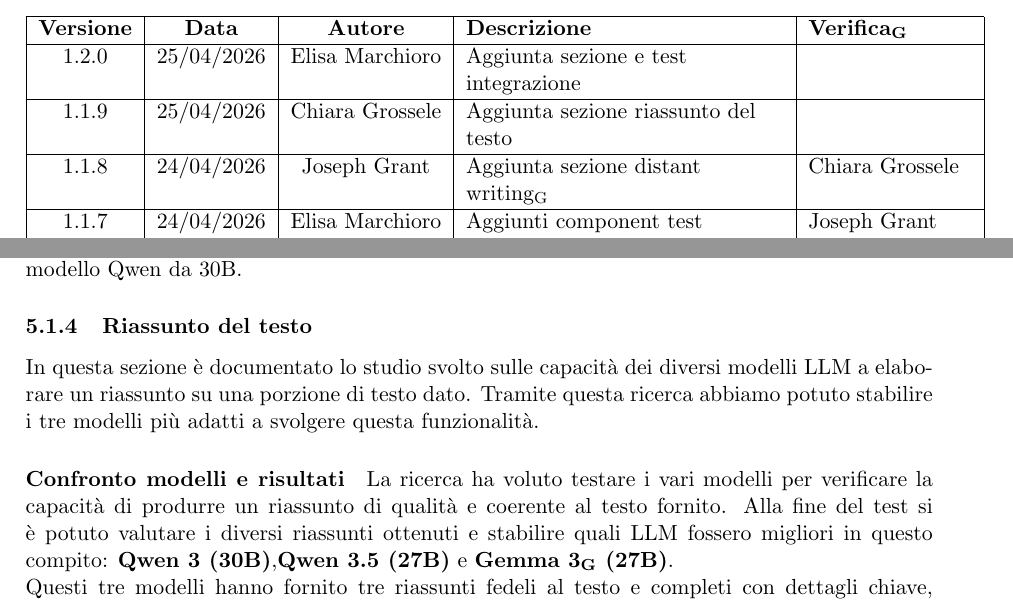
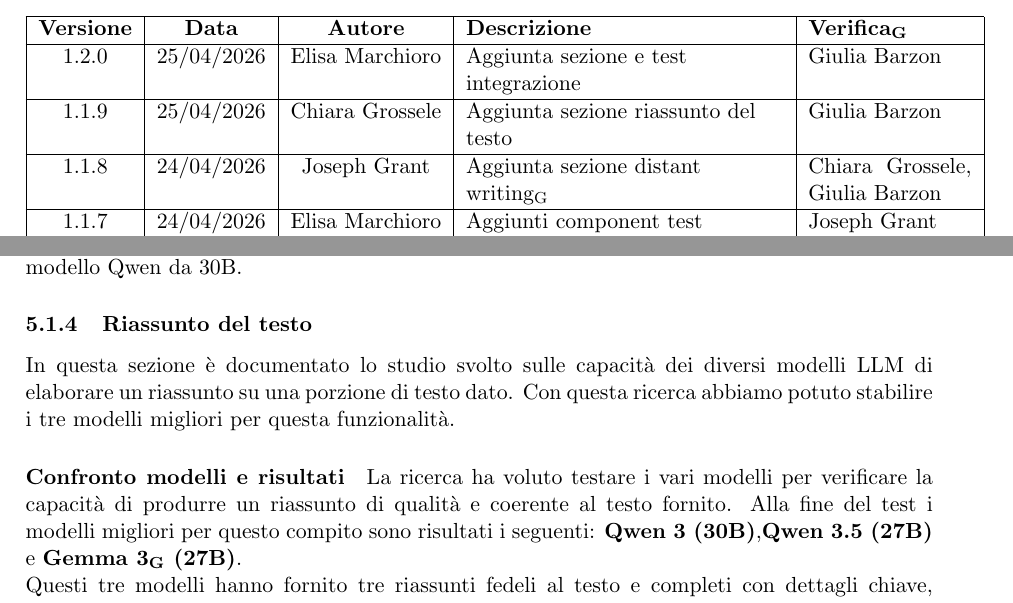
Before and after one commit to ByteMe25/ByteMe, a LaTeX document (src/3_PB/Piano_di_Qualifica_v.1.2.0.tex): two parts of pages 2 and 22 of 55, joined at a grey line, cut so that both start at the same text. Compiled offline with pdfLaTeX.

Commit message:
verificato PdQ

```diff
--- a/src/3_PB/Piano_di_Qualifica_v.1.1.9.tex
+++ b/src/3_PB/Piano_di_Qualifica_v.1.2.0.tex
@@ -103,11 +103,11 @@
         \hline
         \textbf{Versione} & \textbf{Data} & \textbf{Autore} & \textbf{Descrizione} & \textbf{\gls{Verifica}} \\
         \hline
-        1.2.0 & 25/04/2026 & Elisa Marchioro & Aggiunta sezione e test integrazione & \\
-        \hline
-        1.1.9 & 25/04/2026 & Chiara Grossele & Aggiunta sezione riassunto del testo & \\
-        \hline
-        1.1.8 & 24/04/2026 & Joseph Grant & Aggiunta sezione \gls{distant writing} & Chiara Grossele\\
+        1.2.0 & 25/04/2026 & Elisa Marchioro & Aggiunta sezione e test integrazione & Giulia Barzon\\
+        \hline
+        1.1.9 & 25/04/2026 & Chiara Grossele & Aggiunta sezione riassunto del testo & Giulia Barzon\\
+        \hline
+        1.1.8 & 24/04/2026 & Joseph Grant & Aggiunta sezione \gls{distant writing} & Chiara Grossele, Giulia Barzon\\
         \hline
         1.1.7 & 24/04/2026 & Elisa Marchioro & Aggiunti component test AiWidget e AiPanel & Joseph Grant \\
         \hline
@@ -968,9 +969,10 @@ I test hanno confermato che per operazioni di correzione critica, la dimensione
 Sulla base delle evidenze raccolte, il gruppo ha selezionato \gls{Gemma 3} (27B) come motore principale per le funzioni di correzione. Il modello ha superato la soglia di affidabilità richiesta, garantendo "correzioni perfette" senza i rallentamenti strutturali riscontrati nel modello Qwen da 30B.
 
 \subsubsection{Riassunto del testo}
-In questa sezione è documentato lo studio svolto sulle capacità dei diversi modelli LLM a elaborare un riassunto su una porzione di testo dato. Tramite questa ricerca abbiamo potuto stabilire i tre modelli più adatti a svolgere questa funzionalità.
+In questa sezione è documentato lo studio svolto sulle capacità dei diversi modelli LLM di elaborare un riassunto su una porzione di testo dato. Con questa ricerca abbiamo potuto stabilire i tre modelli migliori per questa funzionalità.
+
 \paragraph{Confronto modelli e risultati}
-La ricerca ha voluto testare i vari modelli per verificare la capacità di produrre un riassunto di qualità e coerente al testo fornito. Alla fine del test si è potuto valutare i diversi riassunti ottenuti e stabilire quali LLM fossero migliori in questo compito: \textbf{Qwen 3 (30B)},\textbf{Qwen 3.5 (27B)} e \textbf{\gls{Gemma 3} (27B)}.\\
+La ricerca ha voluto testare i vari modelli per verificare la capacità di produrre un riassunto di qualità e coerente al testo fornito. Alla fine del test i modelli migliori per questo compito sono risultati i seguenti: \textbf{Qwen 3 (30B)},\textbf{Qwen 3.5 (27B)} e \textbf{\gls{Gemma 3} (27B)}.\\
 Questi tre modelli hanno fornito tre riassunti fedeli al testo e completi con dettagli chiave, seguendo le indicazioni del \gls{prompt} e mantenendo un tempo di risposta adeguato.\\
 In particolare i tre modelli sono stati classificati nel seguente ordine:
 \begin{enumerate}
```
Also changed, not shown: 3_PB/Piano_di_Qualifica_v.1.1.8.pdf (deleted), 3_PB/Piano_di_Qualifica_v.1.1.9.pdf (deleted), src/3_PB/Piano_di_Qualifica_v.1.2.0.tex (2 more changed lines).
